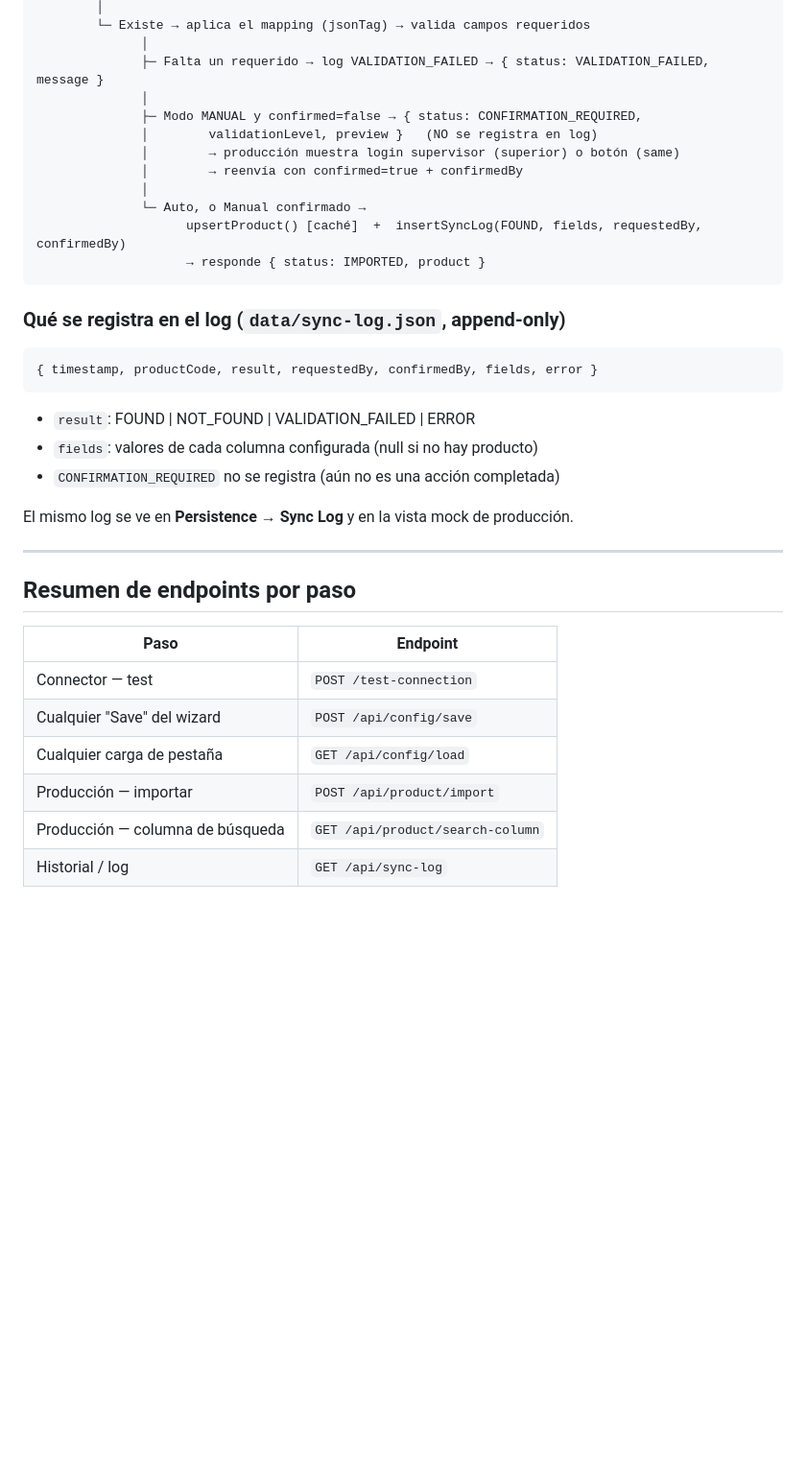
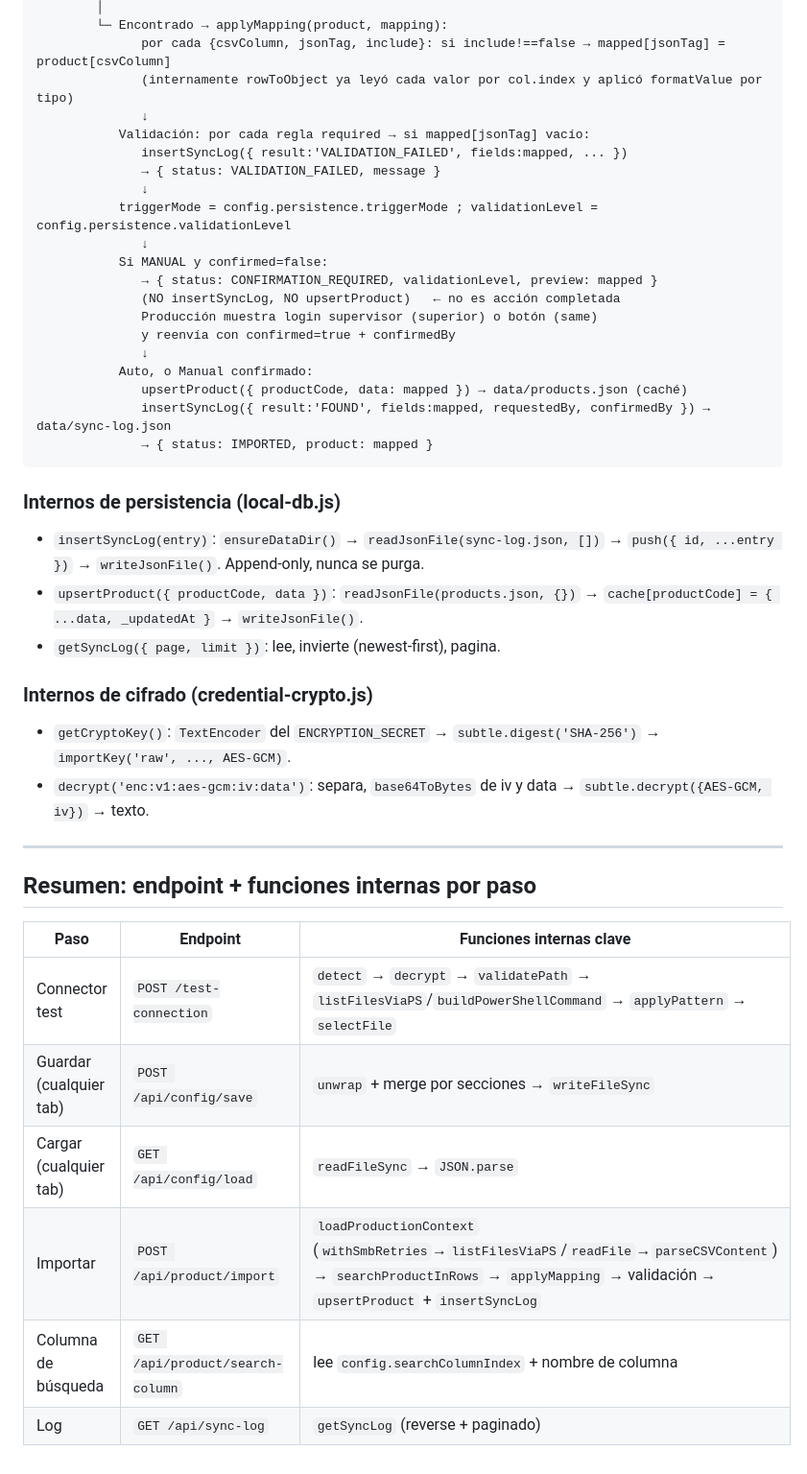
Before and after one commit to lazchirino-art/INT5, a Markdown page: docs/FLUJO-DE-TRABAJO.md, the part around one of its changes. Shown at 96% size. Drawn GitHub-style; blank space fills up the shorter version.

````diff
--- a/docs/FLUJO-DE-TRABAJO.md
+++ b/docs/FLUJO-DE-TRABAJO.md
@@ -196,37 +223,44 @@ Cada pestaña **guarda solo su sección** (`/api/config/save` hace merge con el
         │
-        └─ Existe → aplica el mapping (jsonTag) → valida campos requeridos
-              │
-              ├─ Falta un requerido → log VALIDATION_FAILED → { status: VALIDATION_FAILED, message }
-              │
-              ├─ Modo MANUAL y confirmed=false → { status: CONFIRMATION_REQUIRED,
-              │        validationLevel, preview }   (NO se registra en log)
-              │        → producción muestra login supervisor (superior) o botón (same)
-              │        → reenvía con confirmed=true + confirmedBy
-              │
-              └─ Auto, o Manual confirmado →
-                    upsertProduct() [caché]  +  insertSyncLog(FOUND, fields, requestedBy, confirmedBy)
-                    → responde { status: IMPORTED, product }
+        └─ Encontrado → applyMapping(product, mapping):
+              por cada {csvColumn, jsonTag, include}: si include!==false → mapped[jsonTag] = product[csvColumn]
+              (internamente rowToObject ya leyó cada valor por col.index y aplicó formatValue por tipo)
+              ↓
+           Validación: por cada regla required → si mapped[jsonTag] vacío:
+              insertSyncLog({ result:'VALIDATION_FAILED', fields:mapped, ... })
+              → { status: VALIDATION_FAILED, message }
+              ↓
+           triggerMode = config.persistence.triggerMode ; validationLevel = config.persistence.validationLevel
+              ↓
+           Si MANUAL y confirmed=false:
+              → { status: CONFIRMATION_REQUIRED, validationLevel, preview: mapped }
+              (NO insertSyncLog, NO upsertProduct)   ← no es acción completada
+              Producción muestra login supervisor (superior) o botón (same)
+              y reenvía con confirmed=true + confirmedBy
+              ↓
+           Auto, o Manual confirmado:
+              upsertProduct({ productCode, data: mapped }) → data/products.json (caché)
+              insertSyncLog({ result:'FOUND', fields:mapped, requestedBy, confirmedBy }) → data/sync-log.json
+              → { status: IMPORTED, product: mapped }
 ```
 
-### Qué se registra en el log (`data/sync-log.json`, append-only)
-```
-{ timestamp, productCode, result, requestedBy, confirmedBy, fields, error }
-```
-- `result`: FOUND | NOT_FOUND | VALIDATION_FAILED | ERROR
-- `fields`: valores de cada columna configurada (null si no hay producto)
-- `CONFIRMATION_REQUIRED` no se registra (aún no es una acción completada)
+### Internos de persistencia (local-db.js)
+- `insertSyncLog(entry)`: `ensureDataDir()` → `readJsonFile(sync-log.json, [])` → `push({ id, ...entry })` → `writeJsonFile()`. Append-only, nunca se purga.
+- `upsertProduct({ productCode, data })`: `readJsonFile(products.json, {})` → `cache[productCode] = { ...data, _updatedAt }` → `writeJsonFile()`.
+- `getSyncLog({ page, limit })`: lee, invierte (newest-first), pagina.
 
-El mismo log se ve en **Persistence → Sync Log** y en la vista mock de producción.
+### Internos de cifrado (credential-crypto.js)
+- `getCryptoKey()`: `TextEncoder` del `ENCRYPTION_SECRET` → `subtle.digest('SHA-256')` → `importKey('raw', ..., AES-GCM)`.
+- `decrypt('enc:v1:aes-gcm:iv:data')`: separa, `base64ToBytes` de iv y data → `subtle.decrypt({AES-GCM, iv})` → texto.
 
 ---
 
-## Resumen de endpoints por paso
+## Resumen: endpoint + funciones internas por paso
 
-| Paso | Endpoint |
-|------|----------|
-| Connector — test | `POST /test-connection` |
-| Cualquier "Save" del wizard | `POST /api/config/save` |
-| Cualquier carga de pestaña | `GET /api/config/load` |
-| Producción — importar | `POST /api/product/import` |
-| Producción — columna de búsqueda | `GET /api/product/search-column` |
-| Historial / log | `GET /api/sync-log` |
+| Paso | Endpoint | Funciones internas clave |
+|------|----------|--------------------------|
+| Connector test | `POST /test-connection` | `detect` → `decrypt` → `validatePath` → `listFilesViaPS`/`buildPowerShellCommand` → `applyPattern` → `selectFile` |
+| Guardar (cualquier tab) | `POST /api/config/save` | `unwrap` + merge por secciones → `writeFileSync` |
+| Cargar (cualquier tab) | `GET /api/config/load` | `readFileSync` → `JSON.parse` |
+| Importar | `POST /api/product/import` | `loadProductionContext` (`withSmbRetries`→`listFilesViaPS`/`readFile`→`parseCSVContent`) → `searchProductInRows` → `applyMapping` → validación → `upsertProduct` + `insertSyncLog` |
+| Columna de búsqueda | `GET /api/product/search-column` | lee `config.searchColumnIndex` + nombre de columna |
+| Log | `GET /api/sync-log` | `getSyncLog` (reverse + paginado) |
````
Also changed, not shown: other parts of docs/FLUJO-DE-TRABAJO.md (+141 -114 lines).
